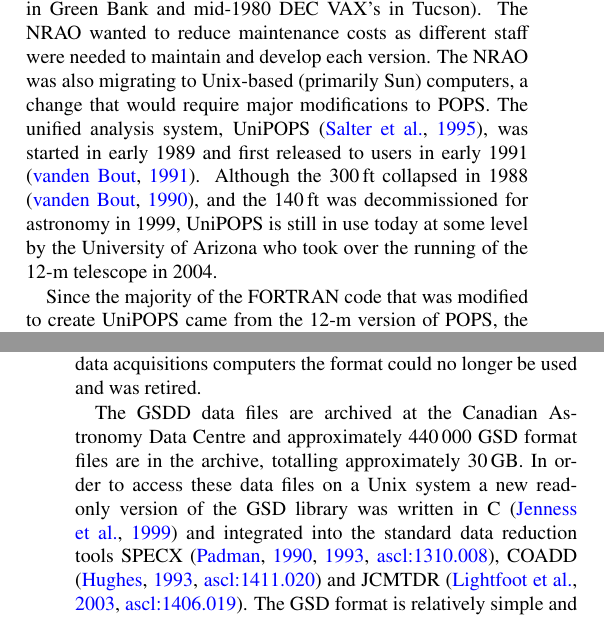
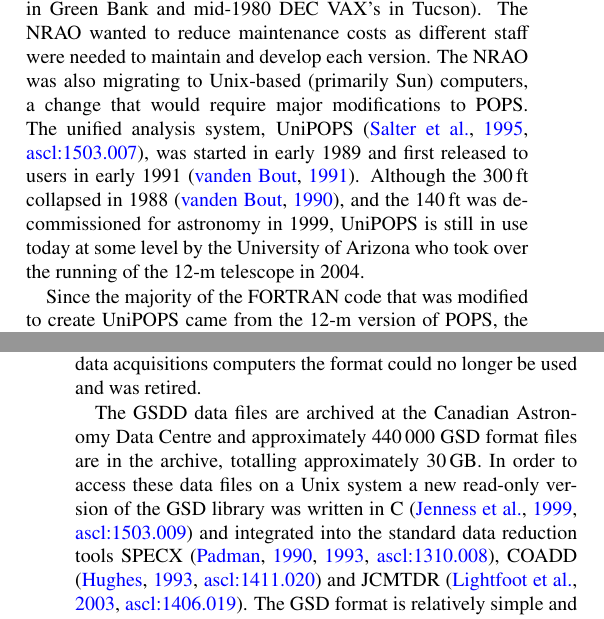
Before and after one commit to timj/aandc-gsdd, a LaTeX paper (acgsd.tex): two parts of the columns of pages 2 and 5 of 7, joined at a grey line, cut so that both start at the same text. Compiled offline with pdfLaTeX.

Commit message:
Also inline the ASCL entries for GSD and UniPOPS when appropriate

```diff
--- a/acgsd.tex
+++ b/acgsd.tex
@@ -390,7 +390,7 @@
 staff were needed to maintain and develop each version.  The NRAO was
 also migrating to Unix-based (primarily Sun) computers, a change that
 would require major modifications to POPS. The unified analysis system, UniPOPS
-\citep{UNIPOPS}, was started in early 1989 and first released to users in early
+\citep[][\ascl{1503.007}]{UNIPOPS}, was started in early 1989 and first released to users in early
 1991 \citep{1991BAAS...23..535V}.  Although the 300\,ft collapsed in
 1988 \citep{1990BAAS...22..487V}, and the 140\,ft was
 decommissioned for astronomy in 1999, UniPOPS is still in use today at
@@ -573,7 +573,7 @@
 Centre and approximately 440\,000 GSD format files are in the
 archive, totalling approximately 30\,GB. In order to access these data
 files on a Unix system a new read-only version of the GSD library was
-written in C \citep{SUN229} and integrated into the standard data
+written in C \citep[][\ascl{1503.009}]{SUN229} and integrated into the standard data
 reduction tools SPECX \citep[][\ascl{1310.008}]{SPECX,1990JCMTP...9...25P}, COADD
 \citep[][\ascl{1411.020}]{COADD}  and JCMTDR
 \citep[][\ascl{1406.019}]{SUN132}.  The GSD format is relatively
```
